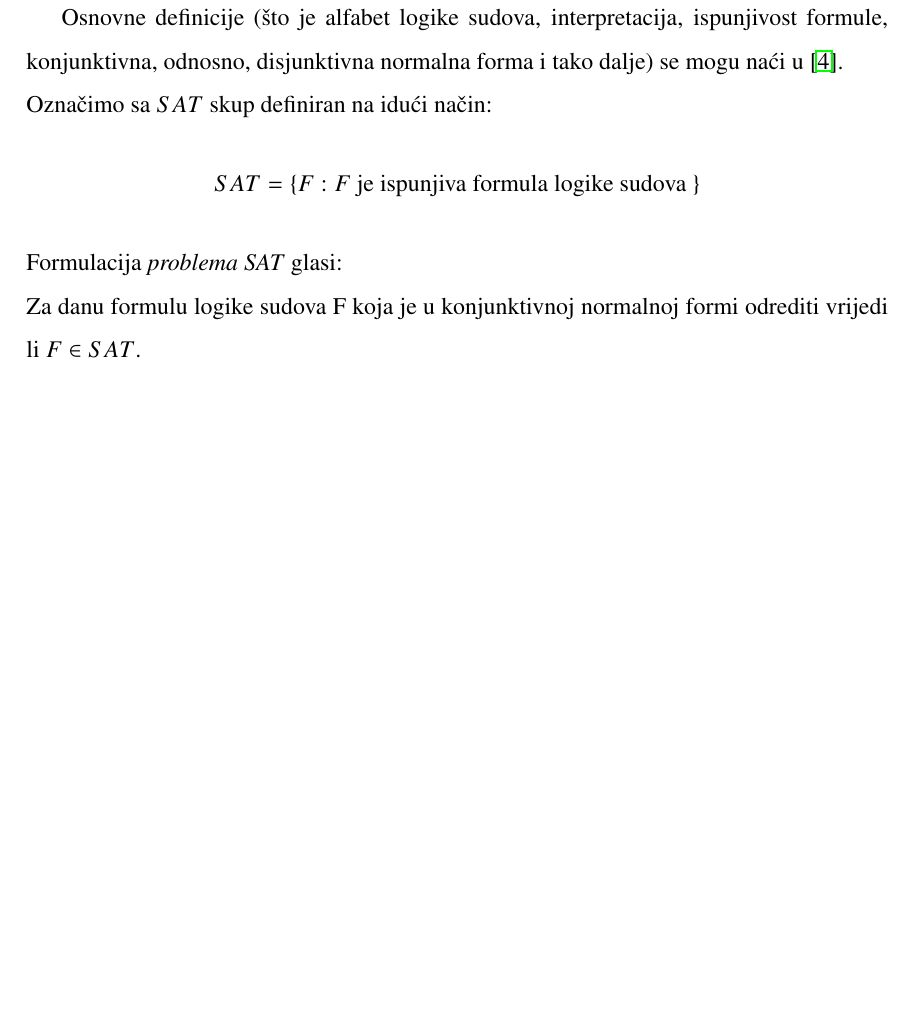
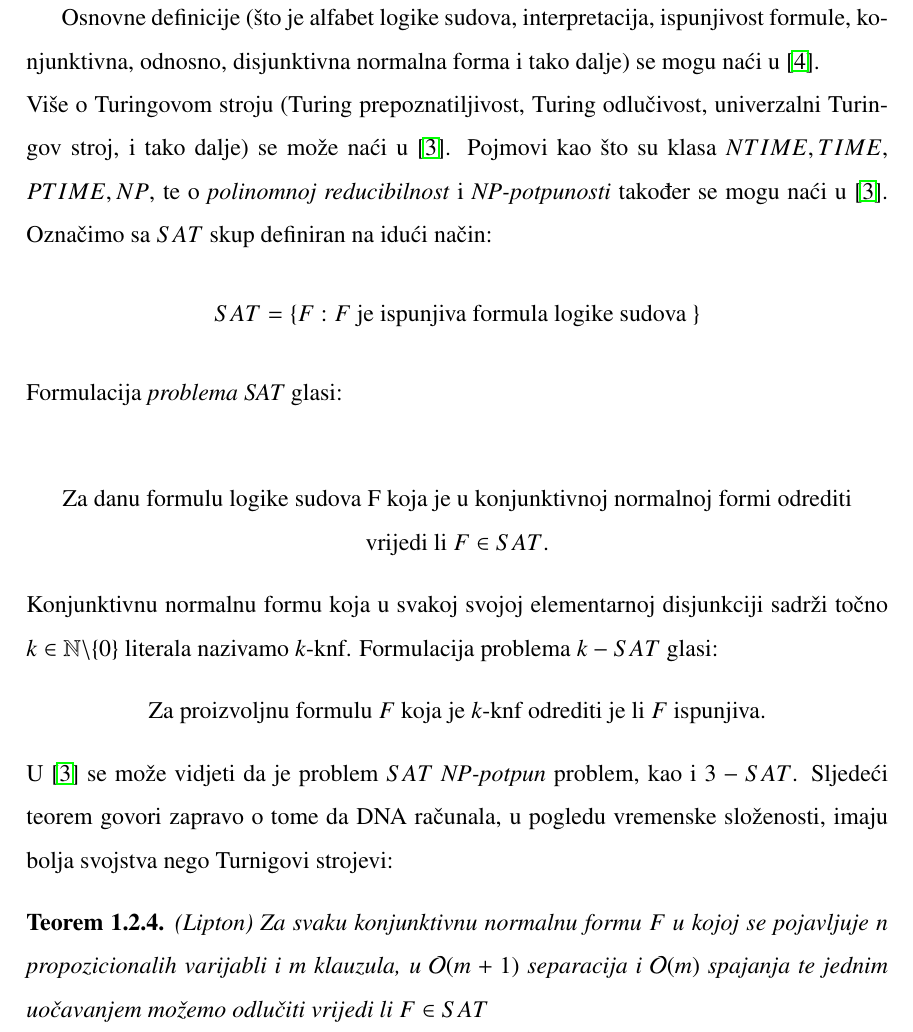
Before and after one commit to akovacic/Diplomski_rad, a LaTeX thesis (diplomski.tex): part of page 12 of 13, cut so that both start at the same text, the shorter picture padded with empty space. Compiled offline with pdfLaTeX.

Commit message:
Sitne promjene
Ništa značajno

```diff
--- a/diplomski.tex
+++ b/diplomski.tex
@@ -151,11 +151,22 @@ Neka su $f, g: \N \to \R^{+}$ dvije funkcije. Kažemo da je funkcija $g$ \textbf
 Činjenicu da je $g$ asimptotska međa od $f$ označavamo sa $f(n)=O(g(n)$.
 \end{defn}
 Osnovne definicije (što je alfabet logike sudova, interpretacija, ispunjivost formule, konjunktivna, odnosno, disjunktivna normalna forma  i tako dalje) se mogu naći u \cite{Vukovic}.\\
+Više o Turingovom stroju (Turing prepoznatiljivost, Turing odlučivost, univerzalni Turingov stroj, i tako dalje) se može naći u \cite{Sipser}. Pojmovi kao što su klasa $NTIME,TIME$, $PTIME,NP$, te o \textit{polinomnoj reducibilnost} i \textit{NP-potpunosti} također se mogu naći u \cite{Sipser}.
 Označimo sa $SAT$ skup definiran na idući način:
 \[SAT=\{F: F \textrm{ je ispunjiva formula logike sudova }\}\]
 Formulacija \textit{problema SAT} glasi:\\
-Za danu formulu logike sudova F koja je u konjunktivnoj normalnoj formi odrediti vrijedi li $F \in  SAT$.
-
+\begin{center}
+Za danu formulu logike sudova F koja je u konjunktivnoj normalnoj formi odrediti\\ vrijedi li $F \in  SAT$.
+\end{center}
+Konjunktivnu normalnu formu koja u svakoj svojoj elementarnoj disjunkciji sadrži točno $k \in \N \backslash \{0\}$ literala nazivamo $k$-knf. Formulacija problema $k-SAT$ glasi:
+\begin{center}
+	Za proizvoljnu formulu $F$ koja je $k$-knf odrediti je li $F$ ispunjiva.
+\end{center}
+U \cite{Sipser} se može vidjeti da je problem $SAT$ \textit{NP-potpun} problem, kao i $3-SAT$.
+Sljedeći teorem govori zapravo o tome da DNA računala, u pogledu vremenske složenosti, imaju bolja svojstva nego Turnigovi strojevi:
+\begin{thm} (Lipton)
+Za svaku konjunktivnu normalnu formu $F$ u kojoj se pojavljuje $n$ propozicionalih varijabli i $m$ klauzula, u $\mathcal{O}(m+1)$ separacija i $\mathcal{O}(m)$ spajanja te jednim uočavanjem možemo odlučiti vrijedi li $F \in SAT$
+\end{thm}
 \newpage
 \nocite{*}
 \bibliographystyle{abbrv}
```
Also changed, not shown: diplomski.pdf, 1 other file.
